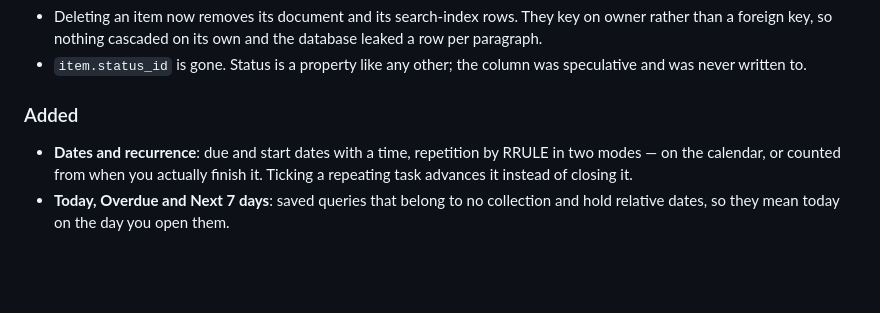
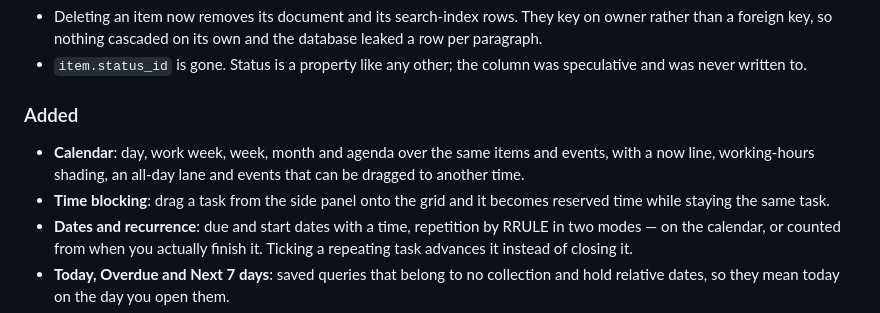
Before and after one commit to alexjustino/tessera, a Markdown page: CHANGELOG.md, the part around the change. Rendered like a GitHub page; blank space fills up the shorter version.

```diff
--- a/CHANGELOG.md
+++ b/CHANGELOG.md
@@ -17,6 +17,11 @@ and this project adheres to [Semantic Versioning](https://semver.org/spec/v2.0.0
 
 ### Added
 
+- **Calendar**: day, work week, week, month and agenda over the same items and
+  events, with a now line, working-hours shading, an all-day lane and events
+  that can be dragged to another time.
+- **Time blocking**: drag a task from the side panel onto the grid and it
+  becomes reserved time while staying the same task.
 - **Dates and recurrence**: due and start dates with a time, repetition by RRULE
   in two modes — on the calendar, or counted from when you actually finish it.
   Ticking a repeating task advances it instead of closing it.
```
Also changed, not shown: docs/SPEC.md (+21 -0 lines).
